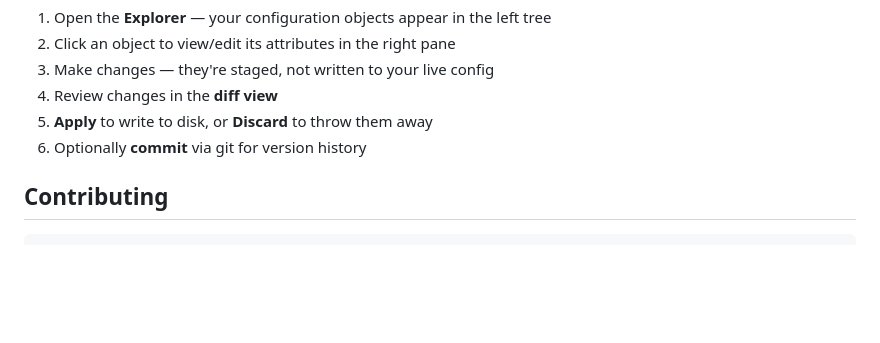
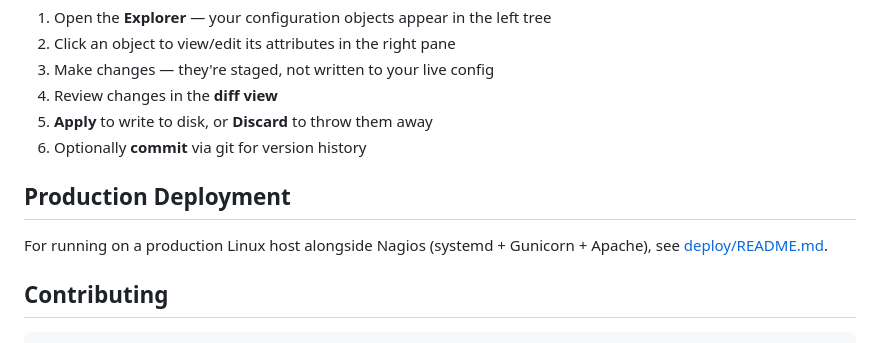
Before and after one commit to White-Rare-Bit/nagios-config-editor, a Markdown page: README.md, the part around the change. Drawn GitHub-style; blank space fills up the shorter version.

Commit message:
docs: link to production deployment guide from README
Co-Authored-By: Claude Opus 4.6 (1M context) <noreply@anthropic.com>

````diff
--- a/README.md
+++ b/README.md
@@ -72,6 +72,10 @@ Settings are stored in `config/settings.json`. Environment variables override fi
 5. **Apply** to write to disk, or **Discard** to throw them away
 6. Optionally **commit** via git for version history
 
+## Production Deployment
+
+For running on a production Linux host alongside Nagios (systemd + Gunicorn + Apache), see [deploy/README.md](deploy/README.md).
+
 ## Contributing
 
 ```bash
````
